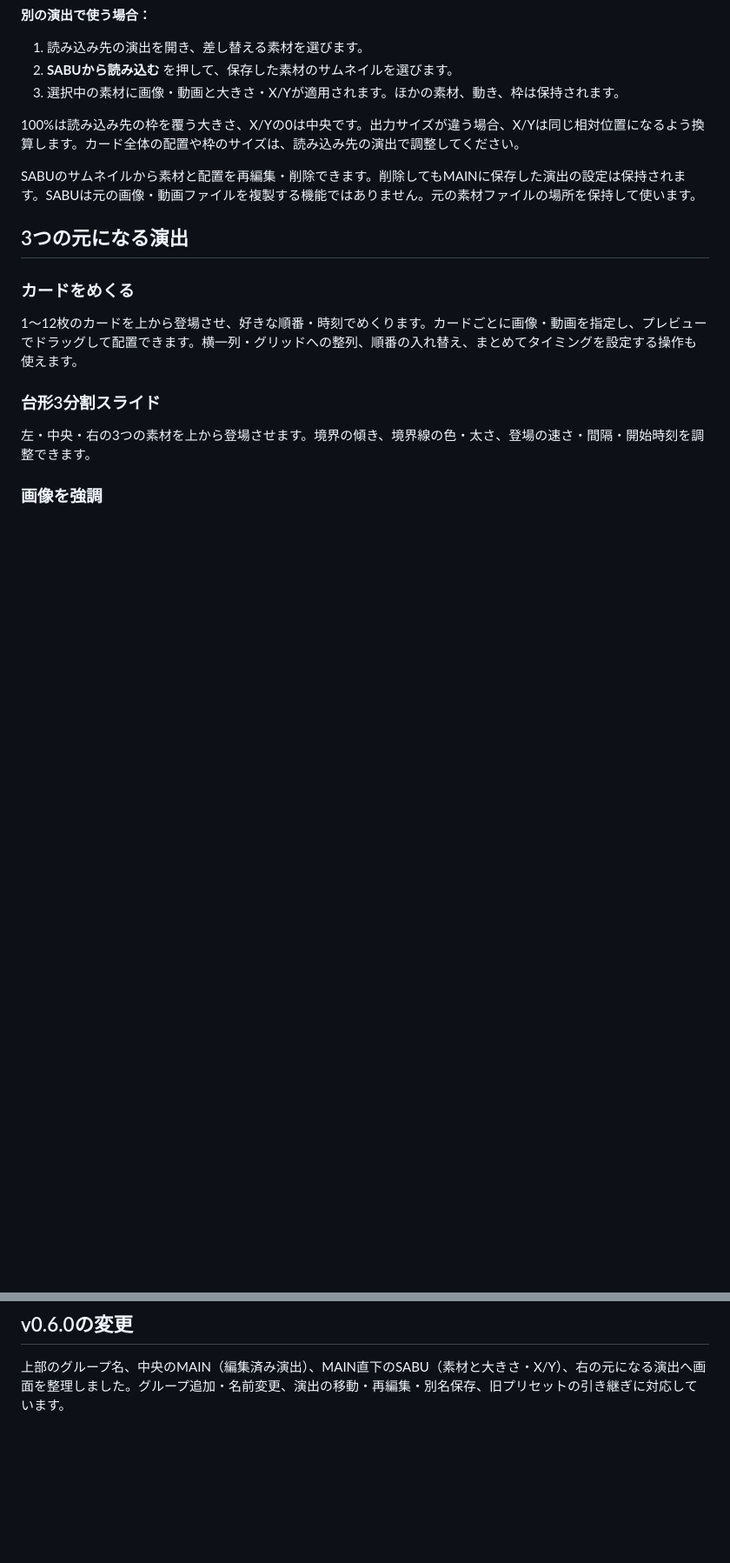
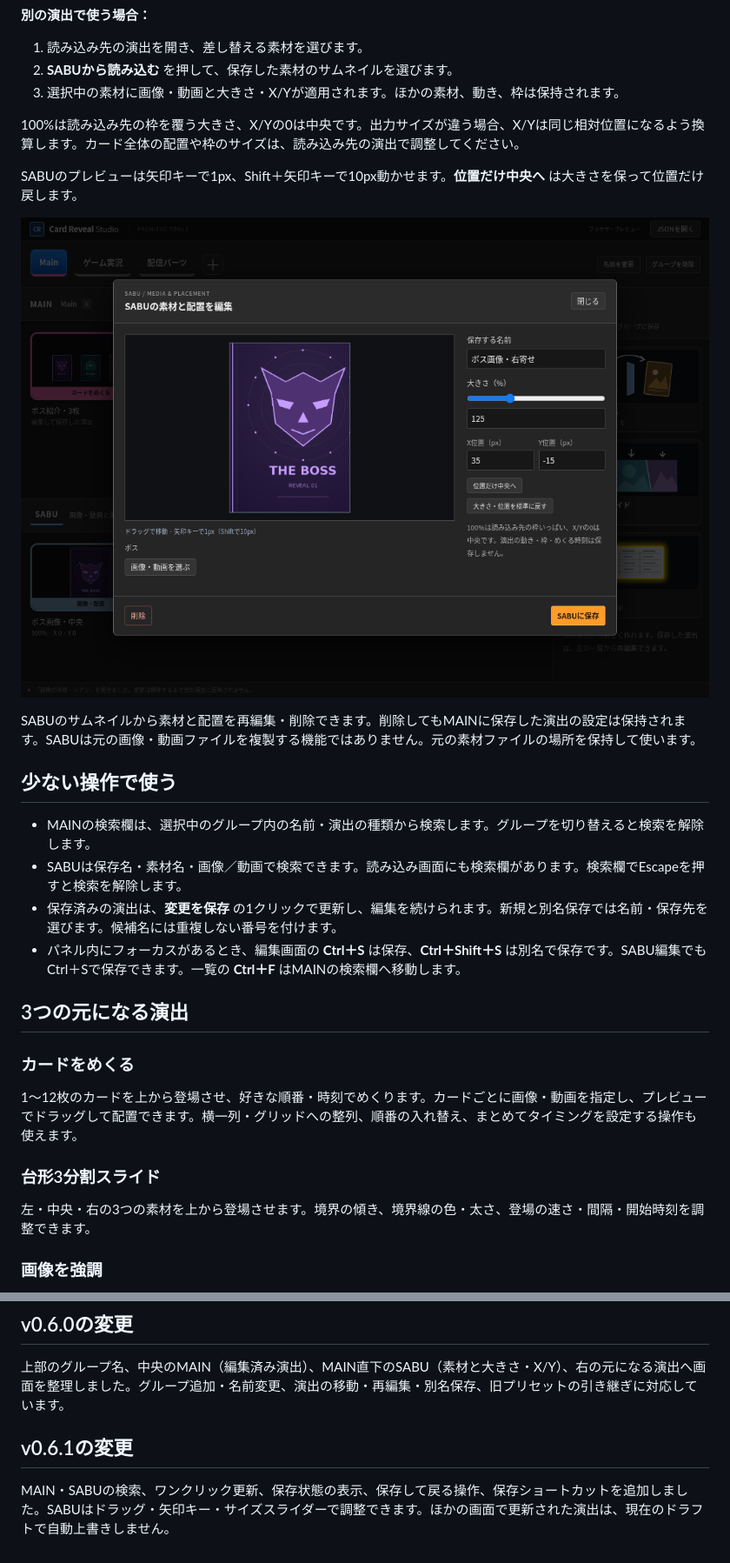
Before and after one commit to SuGiYaMaKaZuK/-, a Markdown page: README.md, 2 parts joined by grey strips. Shown at 87% size. Rendered like a GitHub page; pictures changed too: docs/usability-sabu-preview.png (added); blank space fills up the shorter version.

Commit message:
Improve quick saving, search, unsaved changes and direct SABU placement controls (v0.6.1)

```diff
--- a/README.md
+++ b/README.md
@@ -63,7 +63,18 @@ SABUには、素材のファイルの場所と、**素材の大きさ（%）・X
 
 100%は読み込み先の枠を覆う大きさ、X/Yの0は中央です。出力サイズが違う場合、X/Yは同じ相対位置になるよう換算します。カード全体の配置や枠のサイズは、読み込み先の演出で調整してください。
 
+SABUのプレビューは矢印キーで1px、Shift＋矢印キーで10px動かせます。**位置だけ中央へ** は大きさを保って位置だけ戻します。
+
+![SABUのドラッグとスライダー操作](docs/usability-sabu-preview.png)
+
 SABUのサムネイルから素材と配置を再編集・削除できます。削除してもMAINに保存した演出の設定は保持されます。SABUは元の画像・動画ファイルを複製する機能ではありません。元の素材ファイルの場所を保持して使います。
+
+## 少ない操作で使う
+
+- MAINの検索欄は、選択中のグループ内の名前・演出の種類から検索します。グループを切り替えると検索を解除します。
+- SABUは保存名・素材名・画像／動画で検索できます。読み込み画面にも検索欄があります。検索欄でEscapeを押すと検索を解除します。
+- 保存済みの演出は、**変更を保存** の1クリックで更新し、編集を続けられます。新規と別名保存では名前・保存先を選びます。候補名には重複しない番号を付けます。
+- パネル内にフォーカスがあるとき、編集画面の **Ctrl＋S** は保存、**Ctrl＋Shift＋S** は別名で保存です。SABU編集でもCtrl＋Sで保存できます。一覧の **Ctrl＋F** はMAINの検索欄へ移動します。
 
 ## 3つの元になる演出
 
@@ -112,3 +123,7 @@ FFmpegは同梱せず、[固定リリースb6.1.1](https://github.com/eugeneware
 ## v0.6.0の変更
 
 上部のグループ名、中央のMAIN（編集済み演出）、MAIN直下のSABU（素材と大きさ・X/Y）、右の元になる演出へ画面を整理しました。グループ追加・名前変更、演出の移動・再編集・別名保存、旧プリセットの引き継ぎに対応しています。
+
+## v0.6.1の変更
+
+MAIN・SABUの検索、ワンクリック更新、保存状態の表示、保存して戻る操作、保存ショートカットを追加しました。SABUはドラッグ・矢印キー・サイズスライダーで調整できます。ほかの画面で更新された演出は、現在のドラフトで自動上書きしません。
```
Also changed, not shown: other parts of README.md (+6 -6 lines), 仕様.md (+10 -1 lines), docs/usability-editor-preview.png (added), docs/usability-preview.png (added), 12 other files.
